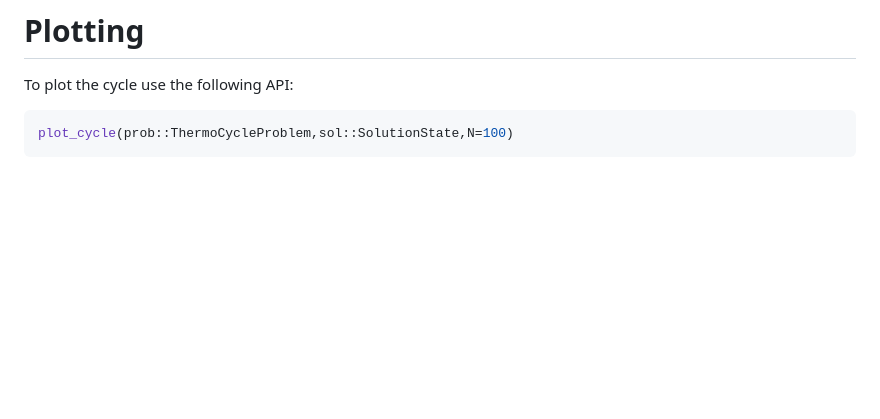
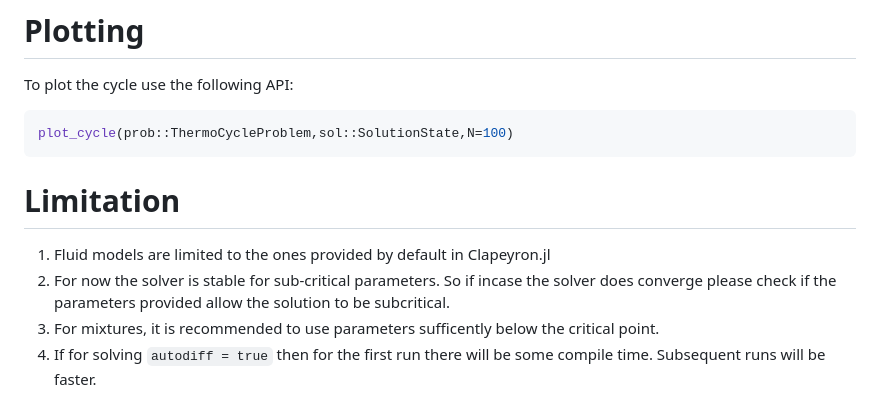
Before and after one commit to Sush1090/ThermoCycleGlides.jl, a Markdown page: docs/src/examples.md, the part around the change. GitHub-like rendering; blank space fills up the shorter version.

````diff
--- a/docs/src/examples.md
+++ b/docs/src/examples.md
@@ -144,3 +144,10 @@ To plot the cycle use the following API:
 ```julia
 plot_cycle(prob::ThermoCycleProblem,sol::SolutionState,N=100)
 ```
+
+# Limitation
+
+1. Fluid models are limited to the ones provided by default in Clapeyron.jl
+2. For now the solver is stable for sub-critical parameters. So if incase the solver does converge please check if the parameters provided allow the solution to be subcritical.
+3. For mixtures, it is recommended to use parameters sufficently below the critical point.
+4. If for solving `autodiff = true` then for the first run there will be some compile time. Subsequent runs will be faster.
````
